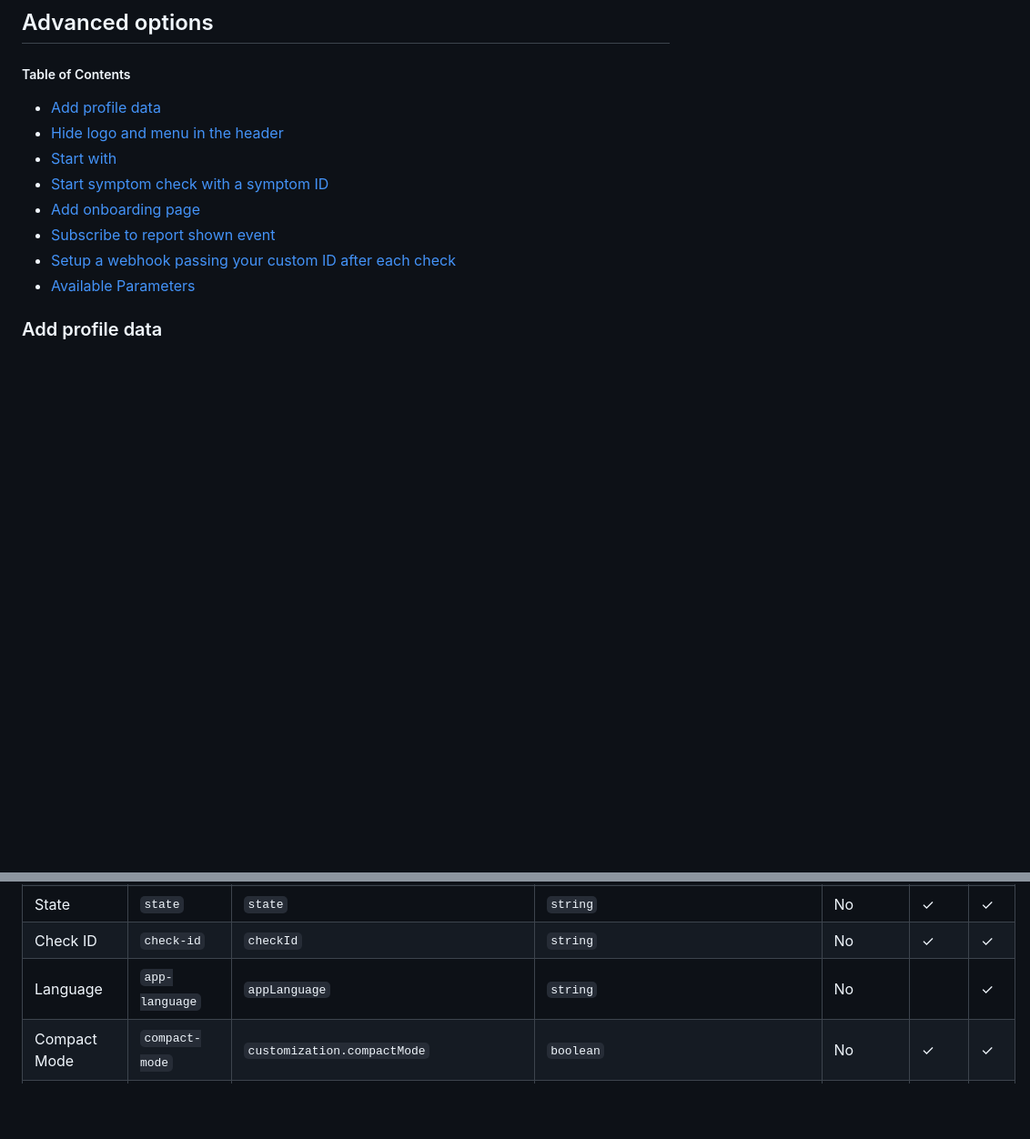
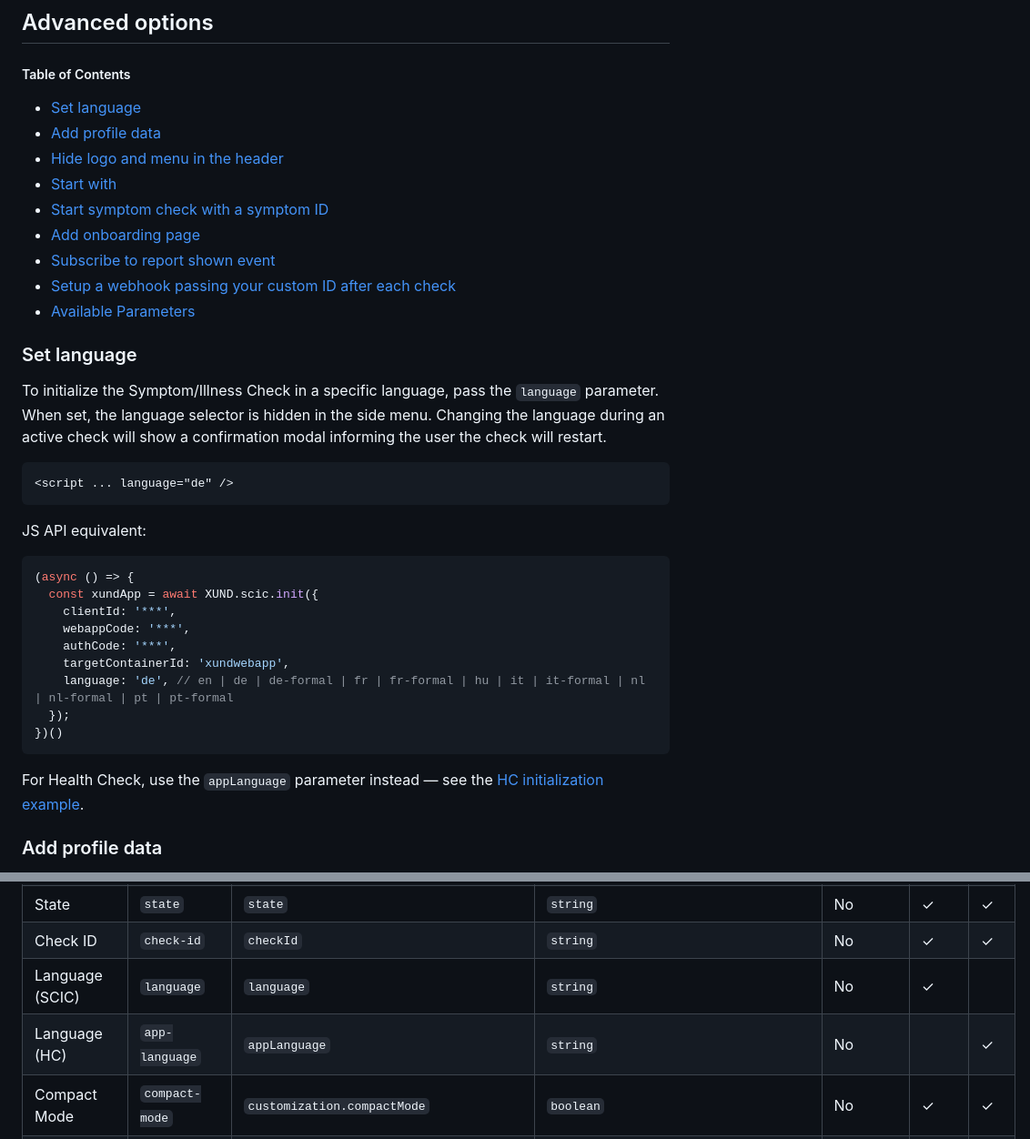
Before and after one commit to XUND-Solutions-GmbH/frontend-integration-guide, a Markdown page: advanced-options.md, 2 parts joined by grey strips. Shown at 91% size. Drawn GitHub-style; blank space fills up the shorter version.

````diff
--- a/advanced-options.md
+++ b/advanced-options.md
@@ -4,6 +4,7 @@
 ## Advanced options
 
 ##### Table of Contents
+- [Set language](#set-language)
 - [Add profile data](#add-profile-data)
 - [Hide logo and menu in the header](#hide-logo-and-menu-in-the-header-hc-only)
 - [Start with](#start-with)
@@ -12,6 +13,30 @@
 - [Subscribe to report shown event](#subscribe-to-report-shown-event)
 - [Setup a webhook passing your custom ID after each check](#setup-a-webhook-passing-your-custom-id-after-each-check)
 - [Available Parameters](#available-parameters)
+
+### Set language
+
+To initialize the Symptom/Illness Check in a specific language, pass the `language` parameter. When set, the language selector is hidden in the side menu. Changing the language during an active check will show a confirmation modal informing the user the check will restart.
+
+```html
+<script ... language="de" />
+```
+
+JS API equivalent:
+
+```javascript
+(async () => {
+  const xundApp = await XUND.scic.init({
+    clientId: '***',
+    webappCode: '***',
+    authCode: '***',
+    targetContainerId: 'xundwebapp',
+    language: 'de', // en | de | de-formal | fr | fr-formal | hu | it | it-formal | nl | nl-formal | pt | pt-formal
+  });
+})()
+```
+
+For Health Check, use the `appLanguage` parameter instead — see the [HC initialization example](../README.md#health-check-js-api).
 
 ### Add profile data
 
@@ -236,7 +261,8 @@ The following table lists all available parameters for SCIC (web-app) and HC (he
 | Target Container ID | N/A | `targetContainerId` | `string` | Yes (JS API) | ✓   | ✓ |
 | State | `state` | `state` | `string` | No | ✓   | ✓ |
 | Check ID | `check-id` | `checkId` | `string` | No | ✓   | ✓ |
-| Language | `app-language` | `appLanguage` | `string` | No |     | ✓ |
+| Language (SCIC) | `language` | `language` | `string` | No | ✓   |   |
+| Language (HC) | `app-language` | `appLanguage` | `string` | No |     | ✓ |
 | Compact Mode | `compact-mode` | `customization.compactMode` | `boolean` | No |✓    | ✓ |
 | Birth Date | `birth` | `customization.birth` | `string` (YYYY-MM-DD) | No | ✓   |
 | Gender | `gender` | `customization.gender` | `string` (FEMALE/MALE) | No | ✓   | ✓ |
````
Also changed, not shown: README.md (+19 -0 lines).
